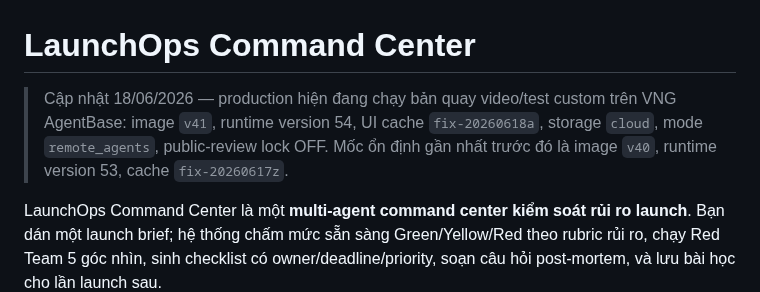
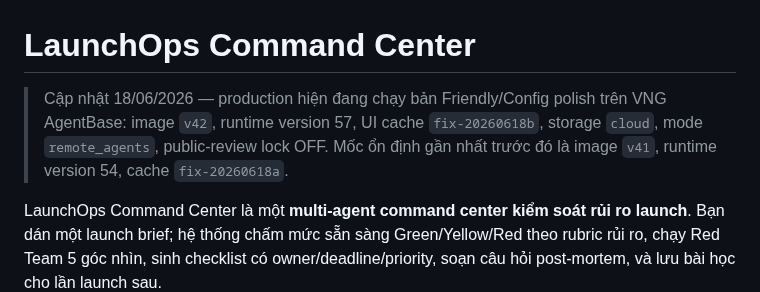
Before and after one commit to vinhviax/LaunchOps-Command-Center, a Markdown page: README.md, the part around the change. GitHub-like rendering.

```diff
--- a/README.md
+++ b/README.md
@@ -1,6 +1,6 @@
 # LaunchOps Command Center
 
-> Cập nhật 18/06/2026 — production hiện đang chạy bản quay video/test custom trên VNG AgentBase: image `v41`, runtime version 54, UI cache `fix-20260618a`, storage `cloud`, mode `remote_agents`, public-review lock OFF. Mốc ổn định gần nhất trước đó là image `v40`, runtime version 53, cache `fix-20260617z`.
+> Cập nhật 18/06/2026 — production hiện đang chạy bản Friendly/Config polish trên VNG AgentBase: image `v42`, runtime version 57, UI cache `fix-20260618b`, storage `cloud`, mode `remote_agents`, public-review lock OFF. Mốc ổn định gần nhất trước đó là image `v41`, runtime version 54, cache `fix-20260618a`.
 
 LaunchOps Command Center là một **multi-agent command center kiểm soát rủi ro launch**. Bạn dán một launch brief; hệ thống chấm mức sẵn sàng Green/Yellow/Red theo rubric rủi ro, chạy Red Team 5 góc nhìn, sinh checklist có owner/deadline/priority, soạn câu hỏi post-mortem, và lưu bài học cho lần launch sau.
 
```
Also changed, not shown: README_EN.md (+1 -1 lines).
